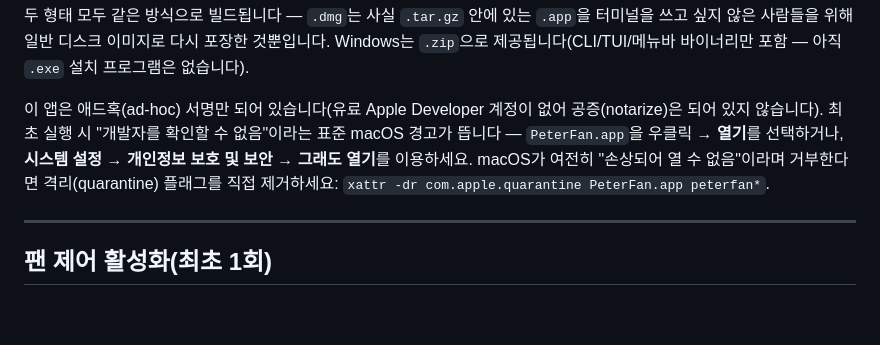
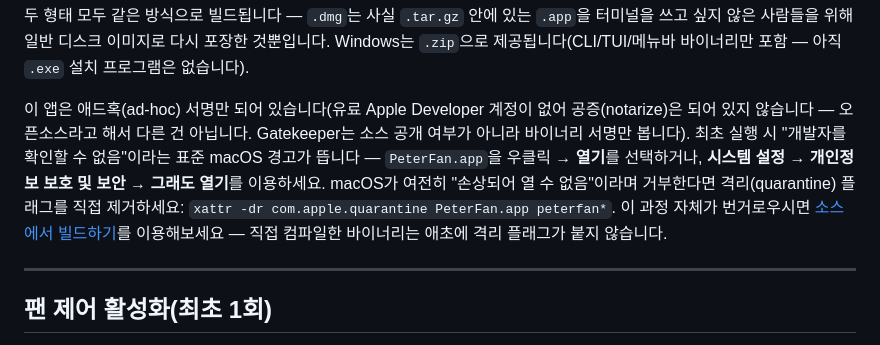
Before and after one commit to uulab-official/peterfan, a Markdown page: README.ko.md, the part around the change. GitHub-like rendering; blank space fills up the shorter version.

```diff
--- a/README.ko.md
+++ b/README.ko.md
@@ -125,11 +125,15 @@ Windows는 `.zip`으로 제공됩니다(CLI/TUI/메뉴바 바이너리만 포함
 설치 프로그램은 없습니다).
 
 이 앱은 애드혹(ad-hoc) 서명만 되어 있습니다(유료 Apple Developer 계정이 없어
-공증(notarize)은 되어 있지 않습니다). 최초 실행 시 "개발자를 확인할 수 없음"이라는
-표준 macOS 경고가 뜹니다 — `PeterFan.app`을 우클릭 → **열기**를 선택하거나,
-**시스템 설정 → 개인정보 보호 및 보안 → 그래도 열기**를 이용하세요. macOS가 여전히
-"손상되어 열 수 없음"이라며 거부한다면 격리(quarantine) 플래그를 직접 제거하세요:
-`xattr -dr com.apple.quarantine PeterFan.app peterfan*`.
+공증(notarize)은 되어 있지 않습니다 — 오픈소스라고 해서 다른 건 아닙니다.
+Gatekeeper는 소스 공개 여부가 아니라 바이너리 서명만 봅니다). 최초 실행 시
+"개발자를 확인할 수 없음"이라는 표준 macOS 경고가 뜹니다 — `PeterFan.app`을
+우클릭 → **열기**를 선택하거나, **시스템 설정 → 개인정보 보호 및 보안 → 그래도
+열기**를 이용하세요. macOS가 여전히 "손상되어 열 수 없음"이라며 거부한다면
+격리(quarantine) 플래그를 직접 제거하세요: `xattr -dr com.apple.quarantine
+PeterFan.app peterfan*`. 이 과정 자체가 번거로우시면 [소스에서
+빌드하기](#소스에서-빌드하기)를 이용해보세요 — 직접 컴파일한 바이너리는 애초에
+격리 플래그가 붙지 않습니다.
 
 ---
 
```
Also changed, not shown: README.md (+12 -6 lines).
